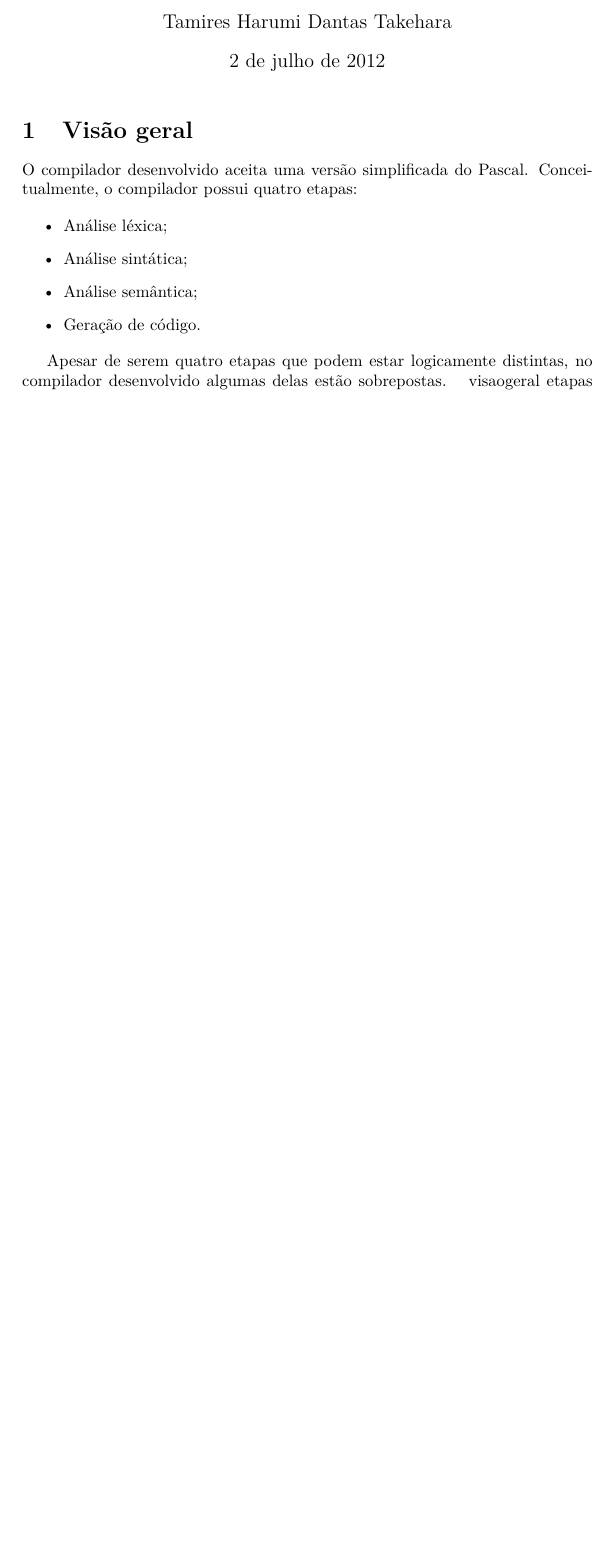
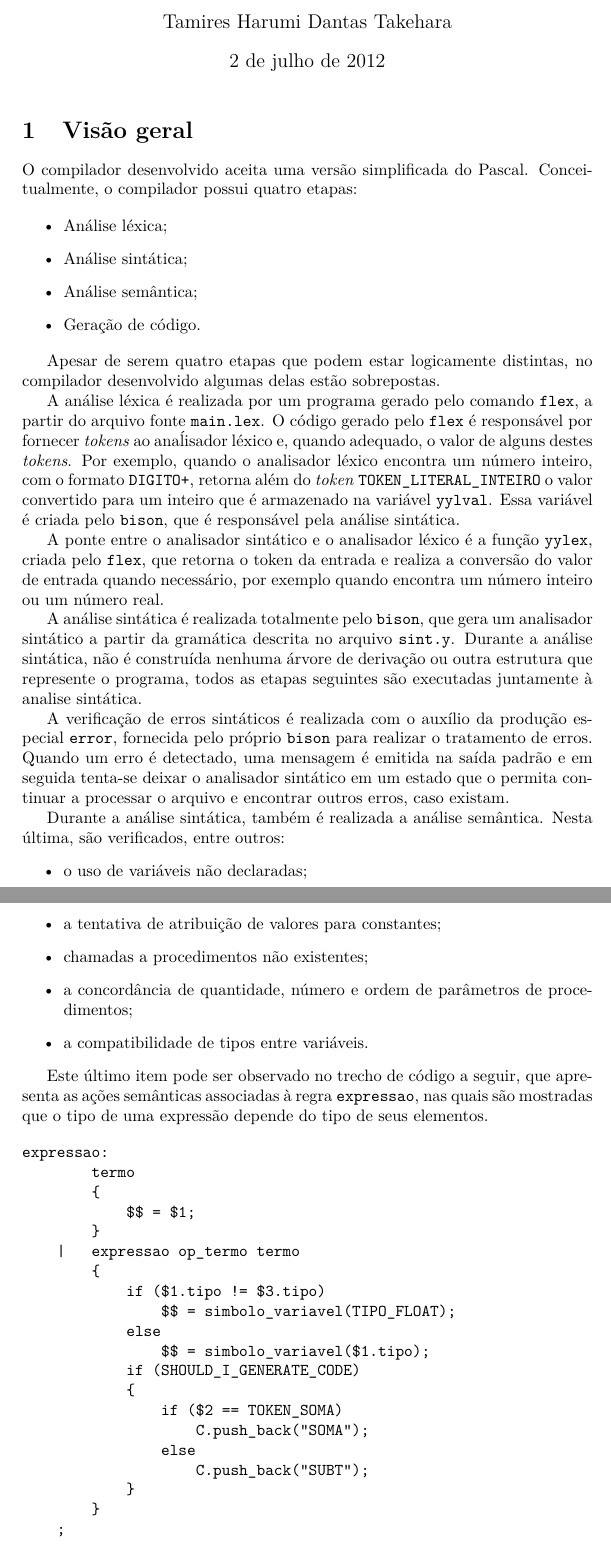
Before and after one commit to tamiresharumi/compiladores, a LaTeX document (relatorio/relatorio.tex, which reads relatorio/visaogeral.tex): part of the page before the commit and two parts of pages 1 and 2 of 2 after it, the two joined at a grey line, cut so that both start at the same text, the shorter picture padded with empty space. Compiled offline with pdfLaTeX.

Commit message:
mais relatório

```diff
--- a/relatorio/visaogeral.tex
+++ b/relatorio/visaogeral.tex
@@ -11,3 +11,74 @@ Conceitualmente, o compilador possui quatro etapas:
 
 Apesar de serem quatro etapas que podem estar logicamente distintas, no
 compilador desenvolvido algumas delas estão sobrepostas.
+
+A análise léxica é realizada por um programa gerado pelo comando \texttt{flex},
+a partir do arquivo fonte \texttt{main.lex}. O código gerado pelo \texttt{flex}
+é responsável por fornecer \emph{tokens} ao anaĺisador léxico e, quando
+adequado, o valor de alguns destes \emph{tokens}. Por exemplo, quando o
+analisador léxico encontra um número inteiro, com o formato \texttt{DIGITO+},
+retorna além do \emph{token} \texttt{TOKEN\_LITERAL\_INTEIRO} o valor
+convertido para um inteiro que é armazenado na variável \texttt{yylval}. Essa
+variável é criada pelo \texttt{bison}, que é responsável pela análise
+sintática.
+
+A ponte entre o analisador sintático e o analisador léxico é a função
+\texttt{yylex}, criada pelo \texttt{flex}, que retorna o token da entrada e
+realiza a conversão do valor de entrada quando necessário, por exemplo quando
+encontra um número inteiro ou um número real.
+
+A análise sintática é realizada totalmente pelo \texttt{bison}, que gera um
+analisador sintático a partir da gramática descrita no arquivo \texttt{sint.y}.
+Durante a análise sintática, não é construída nenhuma árvore de derivação ou
+outra estrutura que represente o programa, todos as etapas seguintes são
+executadas juntamente à analise sintática.
+
+A verificação de erros sintáticos é realizada com o auxílio da produção
+especial \texttt{error}, fornecida pelo próprio \texttt{bison} para realizar o
+tratamento de erros. Quando um erro é detectado, uma mensagem é emitida na
+saída padrão e em seguida tenta-se deixar o analisador sintático em um estado
+que o permita continuar a processar o arquivo e encontrar outros erros, caso
+existam.
+
+Durante a análise sintática, também é realizada a análise semântica. Nesta
+última, são verificados, entre outros:
+\begin{itemize}
+	\item o uso de variáveis não declaradas;
+	\item a tentativa de atribuição de valores para constantes;
+	\item chamadas a procedimentos não existentes;
+	\item a concordância de quantidade, número e ordem de parâmetros de
+	procedimentos;
+	\item a compatibilidade de tipos entre variáveis.
+\end{itemize}
+
+Este último item pode ser observado no trecho de código a seguir, que apresenta
+as ações semânticas associadas à regra \texttt{expressao}, nas quais são
+mostradas que o tipo de uma expressão depende do tipo de seus elementos.
+
+\begin{verbatim}
+expressao:
+        termo
+        {
+            $$ = $1;
+        }
+    |   expressao op_termo termo
+        {
+            if ($1.tipo != $3.tipo)
+                $$ = simbolo_variavel(TIPO_FLOAT);
+            else
+                $$ = simbolo_variavel($1.tipo);
+            if (SHOULD_I_GENERATE_CODE)
+            {
+                if ($2 == TOKEN_SOMA)
+                    C.push_back("SOMA");
+                else
+                    C.push_back("SUBT");
+            }
+        }
+    ;
+\end{verbatim}
+
+A geração de código é feita também dentro das ações semânticas da gramática,
+como pode ser observado no exemplo acima. A variável global \texttt{C}
+representa o vetor de código no qual estão todas as instruções do programa
+final.
```
Also changed, not shown: relatorio/visaogeral.tex (4 more changed lines), 1 other file.
